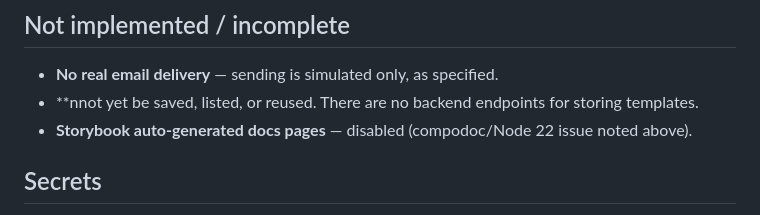
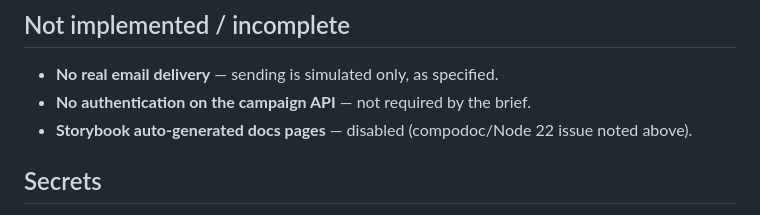
Before and after one commit to sivuyilekoba/email-campaign-management-system, a Markdown page: README.md, the part around one of its changes. GitHub-like rendering.

```diff
--- a/README.md
+++ b/README.md
@@ -311,7 +321,7 @@ npm run build-storybook    # static build → frontend/storybook-static
 ## Not implemented / incomplete
 
 - **No real email delivery** — sending is simulated only, as specified.
-- **nnot yet be saved, listed, or reused. There are no backend endpoints for storing templates.
+- **No authentication on the campaign API** — not required by the brief.
 - **Storybook auto-generated docs pages** — disabled (compodoc/Node 22 issue noted above).
 
 ## Secrets
```
Also changed, not shown: other parts of README.md (+12 -2 lines).
